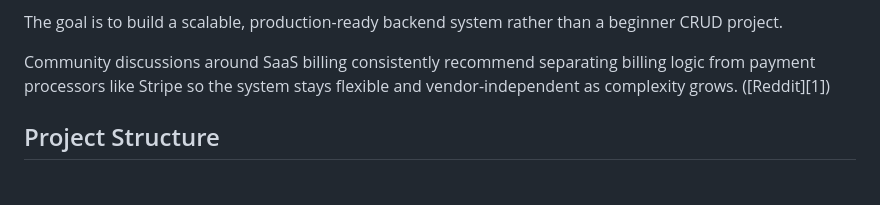
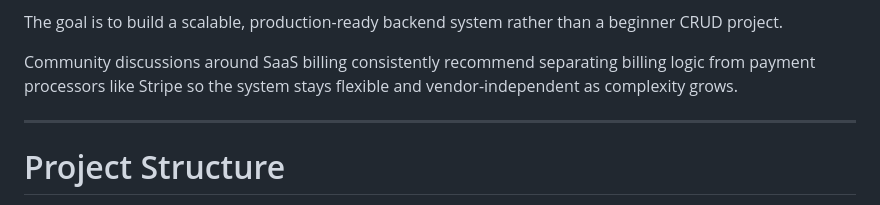
Before and after one commit to JAY-822005/saas-subscription-billing, a Markdown page: README.md, the part around one of its changes. Rendered like a GitHub page.

```diff
--- a/README.md
+++ b/README.md
@@ -17,8 +17,9 @@ This project is designed to simulate how real SaaS companies manage:
 
 The goal is to build a scalable, production-ready backend system rather than a beginner CRUD project.
 
-Community discussions around SaaS billing consistently recommend separating billing logic from payment processors like Stripe so the system stays flexible and vendor-independent as complexity grows. ([Reddit][1])
+Community discussions around SaaS billing consistently recommend separating billing logic from payment processors like Stripe so the system stays flexible and vendor-independent as complexity grows.
 
+---
 
-## Project Structure
+# Project Structure
 
```
Also changed, not shown: other parts of README.md (+62 -52 lines).
